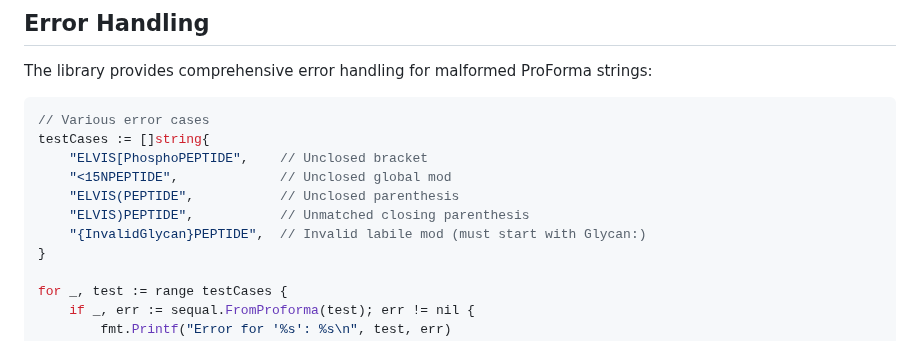
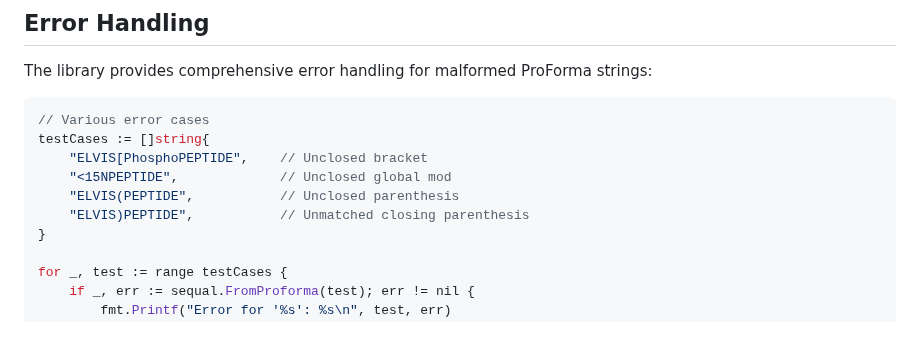
Before and after one commit to noatgnu/sequal-go, a Markdown page: README.md, the part around the change. Drawn GitHub-style.

Commit message:
update fix labile modification

```diff
--- a/README.md
+++ b/README.md
@@ -328,7 +328,6 @@ testCases := []string{
     "<15NPEPTIDE",             // Unclosed global mod
     "ELVIS(PEPTIDE",           // Unclosed parenthesis
     "ELVIS)PEPTIDE",           // Unmatched closing parenthesis
-    "{InvalidGlycan}PEPTIDE",  // Invalid labile mod (must start with Glycan:)
 }
 
 for _, test := range testCases {
```
